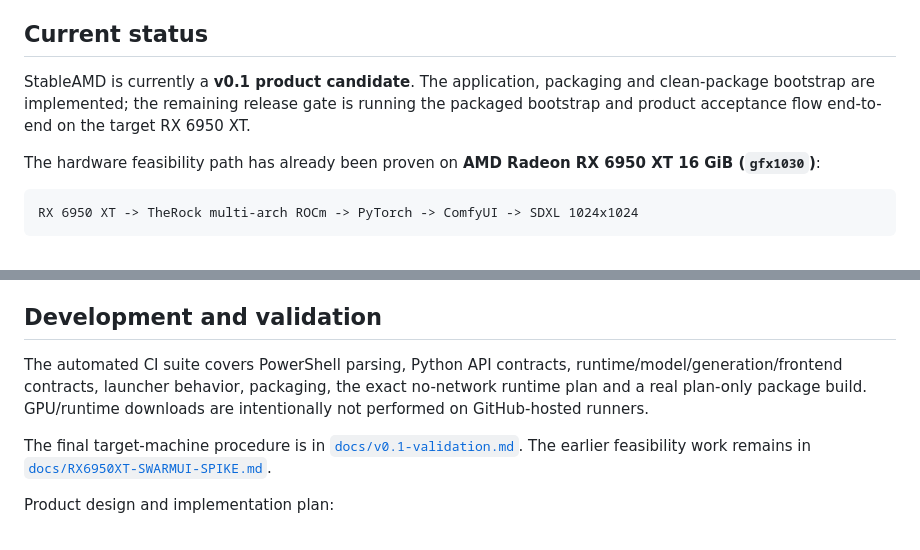
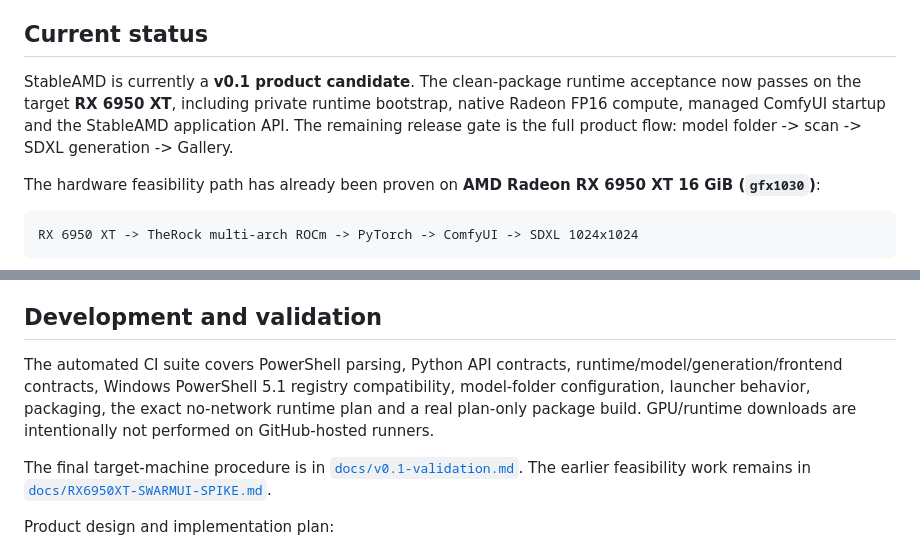
Before and after one commit to quendae/stableamd, a Markdown page: README.md, 2 parts joined by grey strips. GitHub-like rendering.

```diff
--- a/README.md
+++ b/README.md
@@ -4,7 +4,7 @@ StableAMD is a Windows-first local AI image-generation application focused on AM
 
 ## Current status
 
-StableAMD is currently a **v0.1 product candidate**. The application, packaging and clean-package bootstrap are implemented; the remaining release gate is running the packaged bootstrap and product acceptance flow end-to-end on the target RX 6950 XT.
+StableAMD is currently a **v0.1 product candidate**. The clean-package runtime acceptance now passes on the target **RX 6950 XT**, including private runtime bootstrap, native Radeon FP16 compute, managed ComfyUI startup and the StableAMD application API. The remaining release gate is the full product flow: model folder -> scan -> SDXL generation -> Gallery.
 
 The hardware feasibility path has already been proven on **AMD Radeon RX 6950 XT 16 GiB (`gfx1030`)**:
 
@@ -112,7 +123,7 @@ dist\StableAMD-0.1.0.zip
 
 ## Development and validation
 
-The automated CI suite covers PowerShell parsing, Python API contracts, runtime/model/generation/frontend contracts, launcher behavior, packaging, the exact no-network runtime plan and a real plan-only package build. GPU/runtime downloads are intentionally not performed on GitHub-hosted runners.
+The automated CI suite covers PowerShell parsing, Python API contracts, runtime/model/generation/frontend contracts, Windows PowerShell 5.1 registry compatibility, model-folder configuration, launcher behavior, packaging, the exact no-network runtime plan and a real plan-only package build. GPU/runtime downloads are intentionally not performed on GitHub-hosted runners.
 
 The final target-machine procedure is in [`docs/v0.1-validation.md`](docs/v0.1-validation.md). The earlier feasibility work remains in [`docs/RX6950XT-SWARMUI-SPIKE.md`](docs/RX6950XT-SWARMUI-SPIKE.md).
 
```
Also changed, not shown: other parts of README.md (+13 -2 lines).
